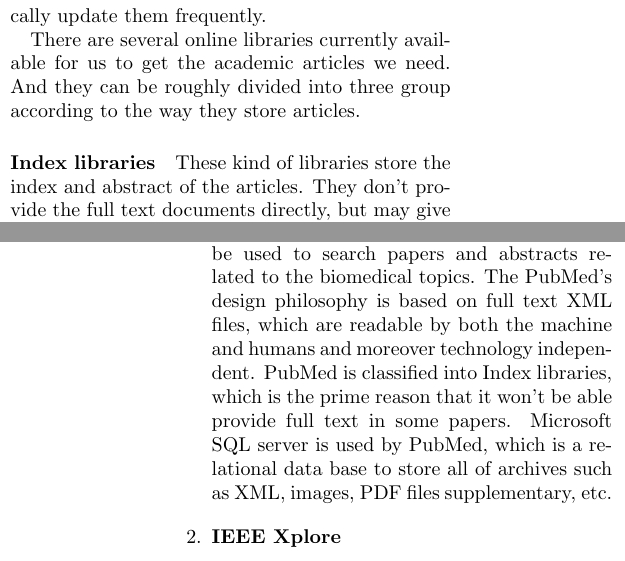
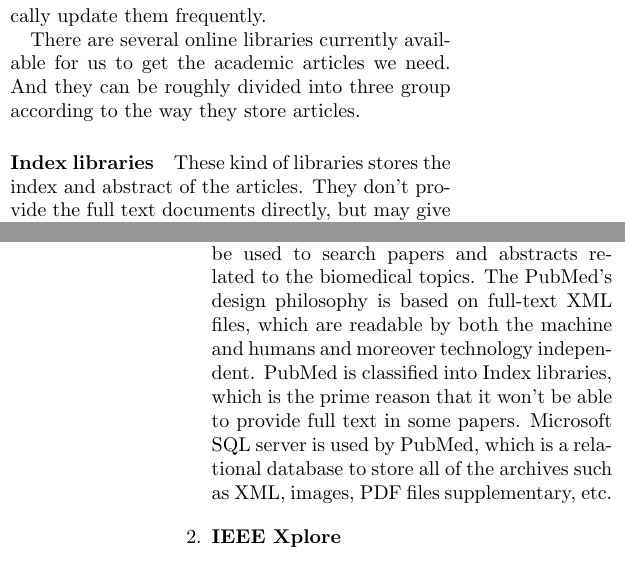
Before and after one commit to josechang/sciinfo, a LaTeX document (Report/Main.tex, which reads Report/Background_Wolverine.tex): two parts of the columns of pages 1 and 2 of 9, joined at a grey line, cut so that both start at the same text. Compiled offline with pdfLaTeX.

Commit message:
no message

```diff
--- a/Report/Background_Wolverine.tex
+++ b/Report/Background_Wolverine.tex
@@ -18,7 +18,7 @@ We live in the time where technologies evolve beyond our imagination. Due to the
 
 There are several online libraries currently available for us to get the academic articles we need. And they can be roughly divided into three group according to the way they store articles.
 \paragraph{Index libraries}
-	These kind of libraries store the index and abstract of the articles. They don't provide the full text documents directly, but may give the linkage to the publisher websites of articles. And can be categorize by the type of articles they include.
+	These kind of libraries stores the index and abstract of the articles. They don't provide the full text documents directly, but may give the linkage to the publisher websites of articles. And can be categorize by the type of articles they include.
 	\begin{itemize}
 		\item\textbf{Comprehensive topics}\\Libraries such as Web of Science, Scopus...
 		\item\textbf{Specialized topics}\\Libraries such as Compendex, BIOSIS Previews, PubMed...
@@ -37,7 +37,7 @@ There are several online libraries currently available for us to get the academi
 	\item\textbf{PubMed}
 	\setlength{\parindent}{2em}
 
-	 PubMed is a free search engine which can be used to search papers and abstracts related to the biomedical topics. The PubMed’s design philosophy is based on full text XML files, which are readable by both the machine and humans and moreover technology independent. PubMed is classified into Index libraries, which is the prime reason that it won’t be able provide full text in some papers. Microsoft SQL server is used by PubMed, which is a relational data base to store all of archives such as XML, images, PDF files supplementary, etc.
+	 PubMed is a free search engine which can be used to search papers and abstracts related to the biomedical topics. The PubMed’s design philosophy is based on full-text XML files, which are readable by both the machine and humans and moreover technology independent. PubMed is classified into Index libraries, which is the prime reason that it won’t be able to provide full text in some papers. Microsoft SQL server is used by PubMed, which is a relational database to store all of the archives such as XML, images, PDF files supplementary, etc.
 
 	%\item\textbf{Science Direct}
 	%\item\textbf{Springer Link}
```
